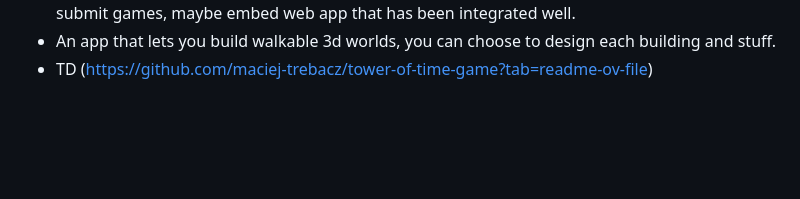
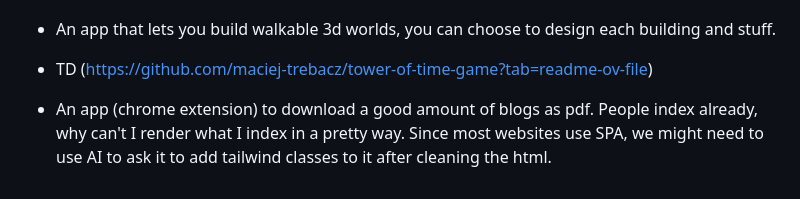
Before and after one commit to sass-maker/saas-ideas, a Markdown page: README.md, the part around the change. Drawn GitHub-style; blank space fills up the shorter version.

```diff
--- a/README.md
+++ b/README.md
@@ -75,3 +75,5 @@
 - Since people now a days love reels and games, how about ab app that combines both. An app where you swipe and get to play a new game or next level of old game. Can also have reels on the side. Will make revenue with ads ofc. Would be even better if you can somehow let people submit games, maybe embed web app that has been integrated well.
 - An app that lets you build walkable 3d worlds, you can choose to design each building and stuff.
 - TD (https://github.com/maciej-trebacz/tower-of-time-game?tab=readme-ov-file)
+
+- An app (chrome extension) to download a good amount of blogs as pdf. People index already, why can't I render what I index in a pretty way. Since most websites use SPA, we might need to use AI to ask it to add tailwind classes to it after cleaning the html.
```
